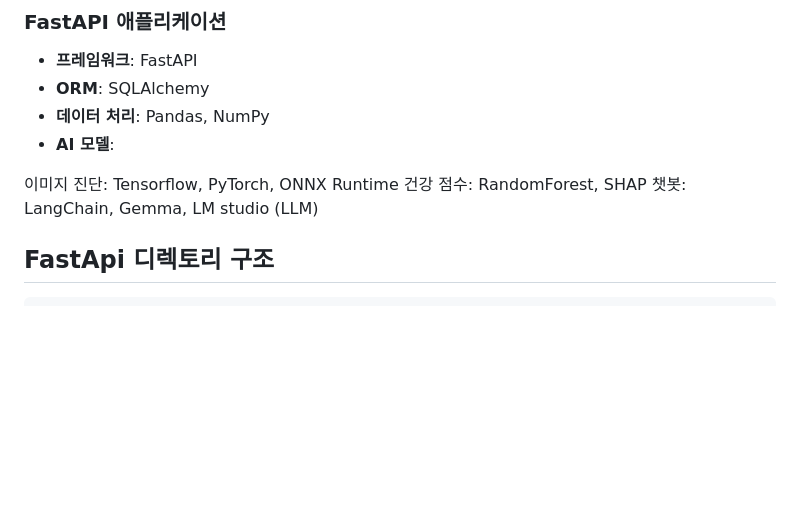
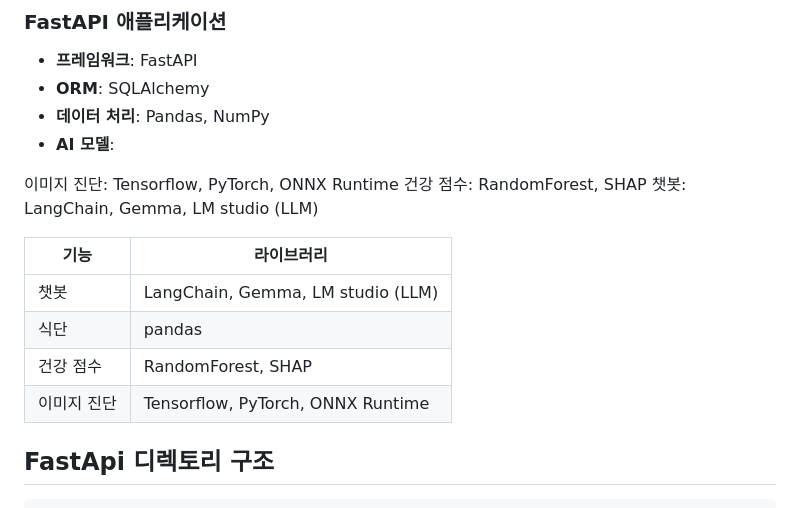
Before and after one commit to ssuuoo12/LLM_Final_Project, a Markdown page: README.md, the part around the change. Rendered like a GitHub page; blank space fills up the shorter version.

```diff
--- a/README.md
+++ b/README.md
@@ -44,6 +44,15 @@
 이미지 진단: Tensorflow, PyTorch, ONNX Runtime
 건강 점수: RandomForest, SHAP
 챗봇: LangChain, Gemma, LM studio (LLM)
+
+| 기능 | 라이브러리 |
+|------|------|
+| 챗봇 | LangChain, Gemma, LM studio (LLM) |
+| 식단 | pandas |
+| 건강 점수 | RandomForest, SHAP |
+| 이미지 진단 | Tensorflow, PyTorch, ONNX Runtime |
+
+
 
 
 ## FastApi 디렉토리 구조
```
